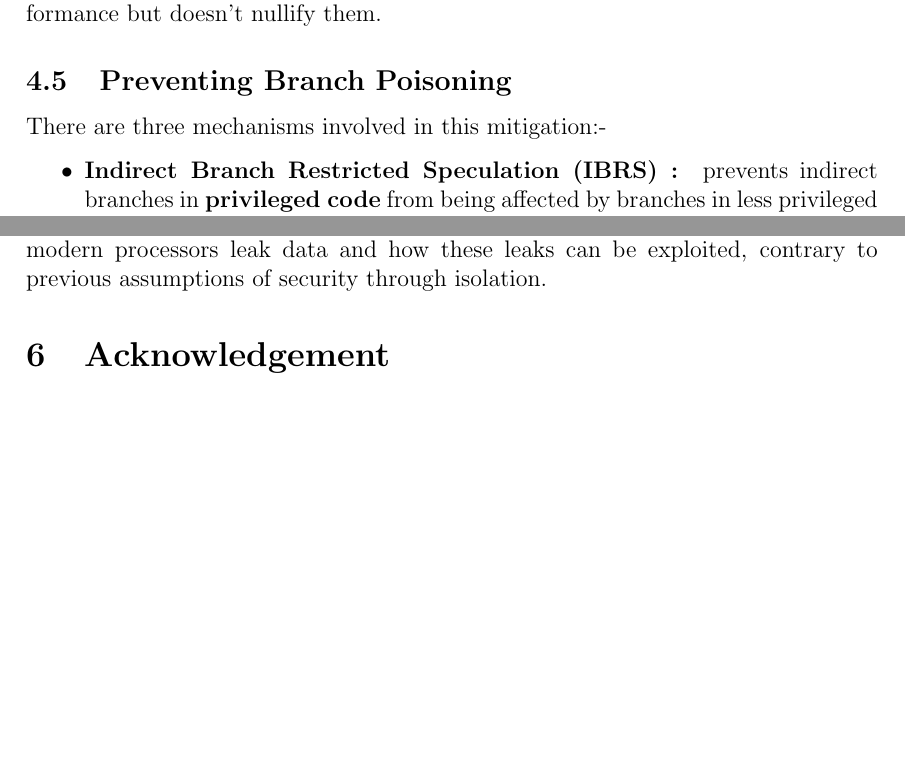
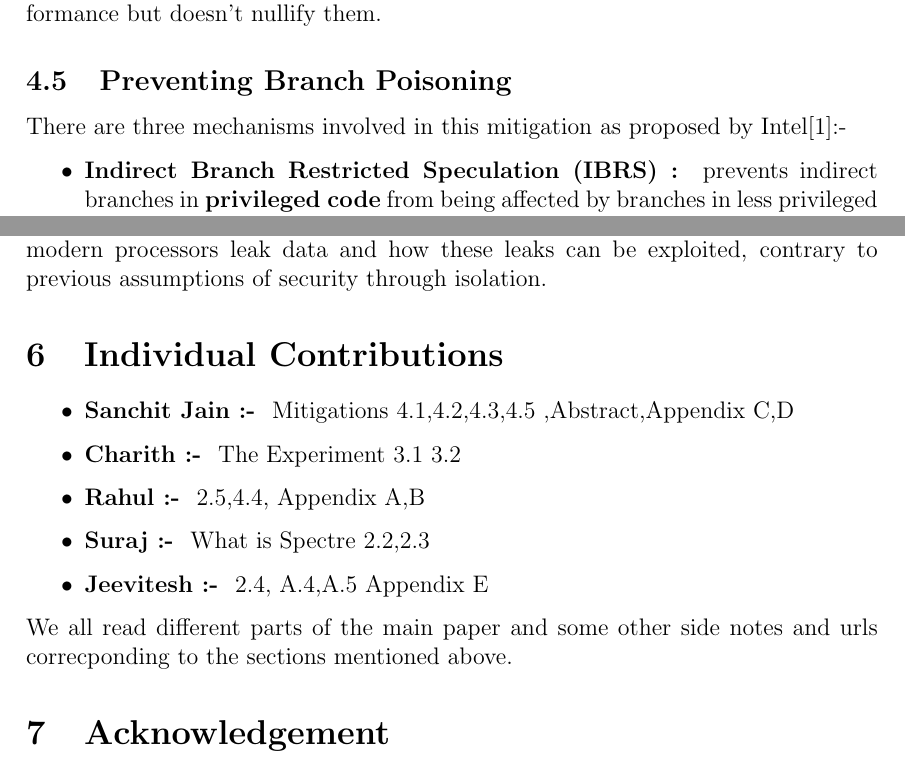
Before and after one commit to surajnarra/i7_Spectre_and_More, a LaTeX document (report/report.tex): two parts of pages 13 and 14 of 22, joined at a grey line, cut so that both start at the same text, the shorter picture padded with empty space. Compiled offline with pdfLaTeX.

Commit message:
added bib

```diff
--- a/report/report.tex
+++ b/report/report.tex
@@ -302,7 +302,7 @@ Since spectre gets information from covert channels, one way of mitigating would
 
 As to it's effectiveness, these mitigations does seem to decrease the attacker's performance but doesn't nullify them.
 \subsection{Preventing Branch Poisoning}
-There are three mechanisms involved in this mitigation:-
+There are three mechanisms involved in this mitigation as proposed by Intel\cite{Intel_mitigation}:-
 \begin{itemize}
 	\item \textbf{Indirect Branch Restricted Speculation (IBRS) : } prevents indirect branches in \textbf{privileged code} from being affected by branches in less privileged code. The processor enters a special IBRS mode, which is \textbf{not influenced} by any computations outside of IBRS modes.
 	\item \textbf{Single Thread Indirect Branch Prediction (STIBP) : } restricts branch prediction sharing between software executing on the \textbf{hyperthreads} of the \textbf{same core}.
@@ -320,6 +320,16 @@ Intel is currently redisgning its processors to mitigate Spectre vulnerabilities
 
 We see now how Spectre is less of a \textbf{'bug'} and more of a discovery about how modern processors leak data and how these leaks can be exploited, contrary to previous assumptions of security through isolation.
 
+\section{Individual Contributions}
+
+\begin{itemize}
+	\item \textbf{Sanchit Jain :- }  Mitigations 4.1,4.2,4.3,4.5 ,Abstract,Appendix C,D
+	\item \textbf{Charith :- } The Experiment 3.1 3.2
+	\item \textbf{Rahul :- } 2.5,4.4, Appendix A,B
+	\item \textbf{Suraj :- } What is Spectre 2.2,2.3
+	\item \textbf{Jeevitesh :- } 2.4, A.4,A.5 Appendix E
+\end{itemize}
+We all read different parts of the main paper and some other side notes and urls correcponding to the sections mentioned above.
 \section{Acknowledgement}
 We would like to express our gratitude towards our \textbf{Prof Bernard Menezes} who has taught us a lot of stuff throughout the semester. He gave us the opportunity to do this delightful and enriching project and provided motivation for the same in each and every lecture.\\
 
```
Also changed, not shown: report/biblist.bib (+7 -0 lines).
